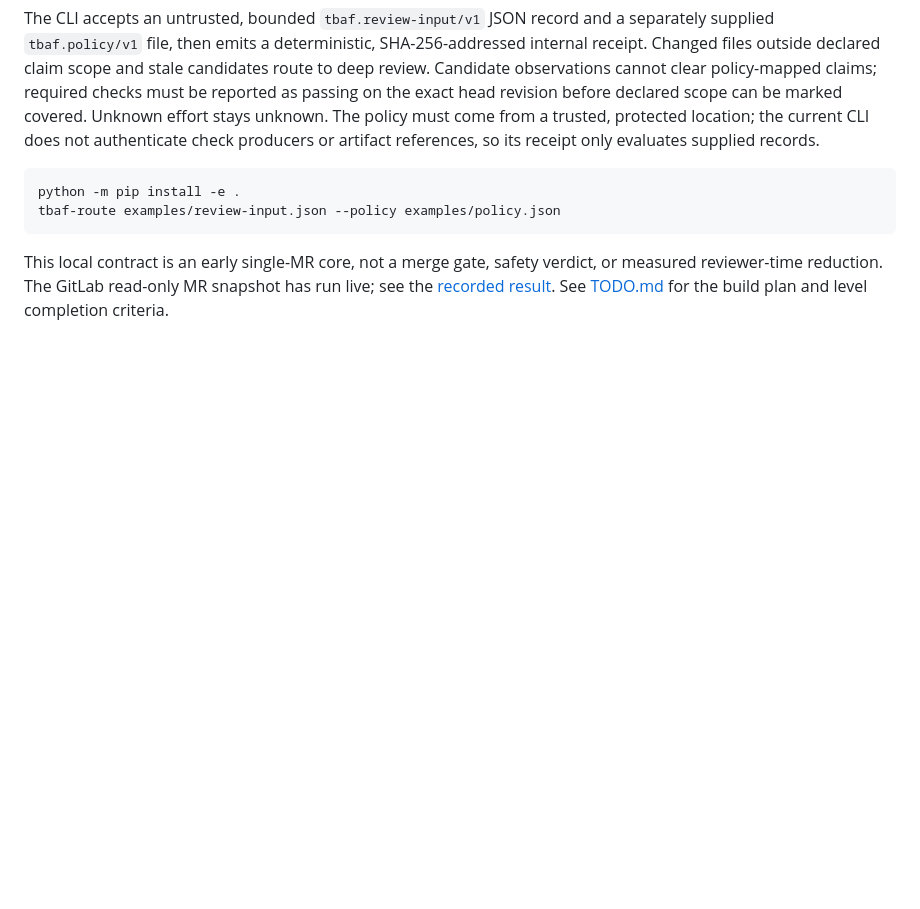
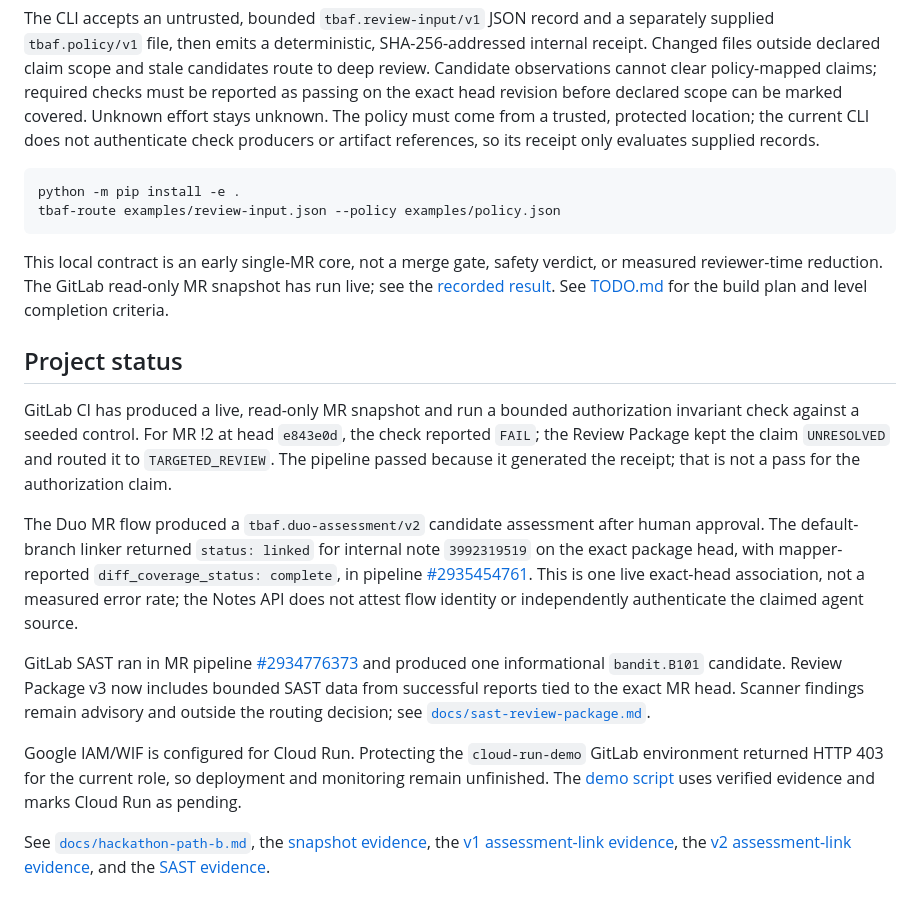
Before and after one commit to annatchijova/to-build-a-fire, a Markdown page: README.md, the part around one of its changes. Drawn GitHub-style; blank space fills up the shorter version.

Commit message:
docs: move current project status to README ends

```diff
--- a/README.md
+++ b/README.md
@@ -210,3 +209,15 @@ tbaf-route examples/review-input.json --policy examples/policy.json
 
 This local contract is an early single-MR core, not a merge gate, safety verdict, or measured reviewer-time reduction. The GitLab read-only MR snapshot has run live; see the [recorded result](docs/live-evidence-2026-10-09.md).
 See [TODO.md](TODO.md) for the build plan and level completion criteria.
+
+## Project status
+
+GitLab CI has produced a live, read-only MR snapshot and run a bounded authorization invariant check against a seeded control. For MR !2 at head `e843e0d`, the check reported `FAIL`; the Review Package kept the claim `UNRESOLVED` and routed it to `TARGETED_REVIEW`. The pipeline passed because it generated the receipt; that is not a pass for the authorization claim.
+
+The Duo MR flow produced a `tbaf.duo-assessment/v2` candidate assessment after human approval. The default-branch linker returned `status: linked` for internal note `3992319519` on the exact package head, with mapper-reported `diff_coverage_status: complete`, in pipeline [#2935454761](https://gitlab.com/gitlab-ai-hackathon/transcend-october-2026/1688368/showcase/-/pipelines/2935454761). This is one live exact-head association, not a measured error rate; the Notes API does not attest flow identity or independently authenticate the claimed agent source.
+
+GitLab SAST ran in MR pipeline [#2934776373](https://gitlab.com/gitlab-ai-hackathon/transcend-october-2026/1688368/showcase/-/pipelines/2934776373) and produced one informational `bandit.B101` candidate. Review Package v3 now includes bounded SAST data from successful reports tied to the exact MR head. Scanner findings remain advisory and outside the routing decision; see [`docs/sast-review-package.md`](docs/sast-review-package.md).
+
+Google IAM/WIF is configured for Cloud Run. Protecting the `cloud-run-demo` GitLab environment returned HTTP 403 for the current role, so deployment and monitoring remain unfinished. The [demo script](docs/demo-script.md) uses verified evidence and marks Cloud Run as pending.
+
+See [`docs/hackathon-path-b.md`](docs/hackathon-path-b.md), the [snapshot evidence](docs/live-evidence-2026-10-09.md), the [v1 assessment-link evidence](docs/live-e2e-assessment-link-2026-10-10.md), the [v2 assessment-link evidence](docs/live-e2e-assessment-link-2026-10-11.md), and the [SAST evidence](docs/live-sast-2026-10-10.md).
```
Also changed, not shown: other parts of README.md (+0 -1 lines), README.es.md (+12 -1 lines), docs/hackathon-path-b.md (+2 -2 lines).
